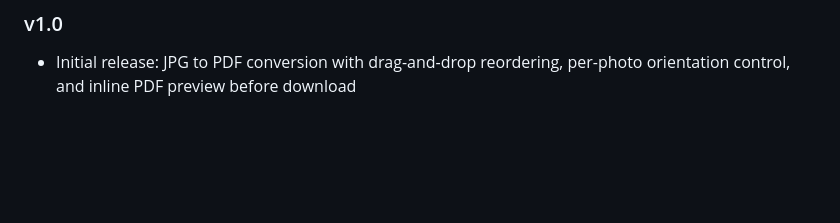
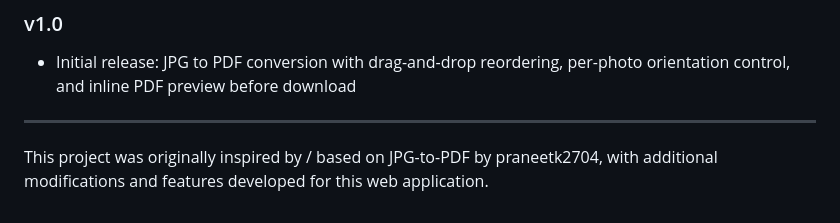
Before and after one commit to horengoding/ConvertJPGtoPDF, a Markdown page: README.md, the part around the change. GitHub-like rendering; blank space fills up the shorter version.

```diff
--- a/README.md
+++ b/README.md
@@ -117,3 +117,6 @@ Free-tier PythonAnywhere sites need a login + "Run until..." click roughly once
 
 ### v1.0
 - Initial release: JPG to PDF conversion with drag-and-drop reordering, per-photo orientation control, and inline PDF preview before download
+
+---
+This project was originally inspired by / based on JPG-to-PDF by praneetk2704, with additional modifications and features developed for this web application.
```
